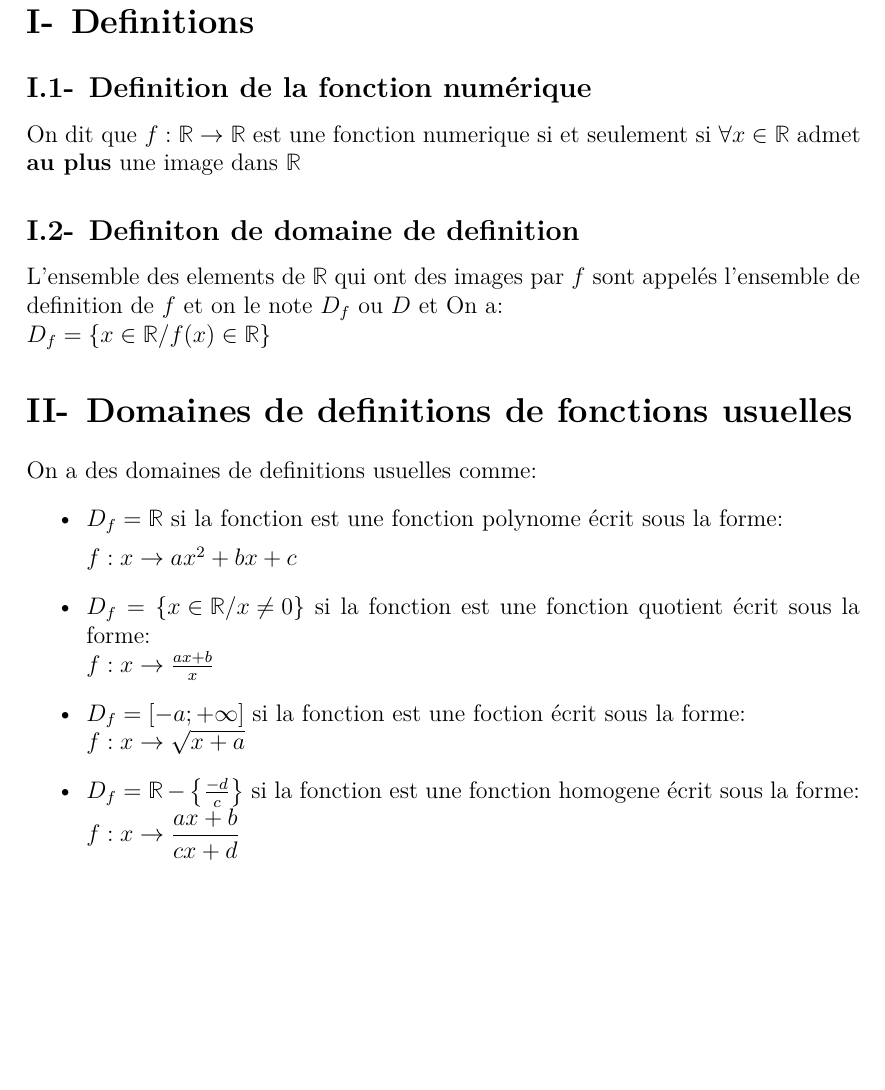
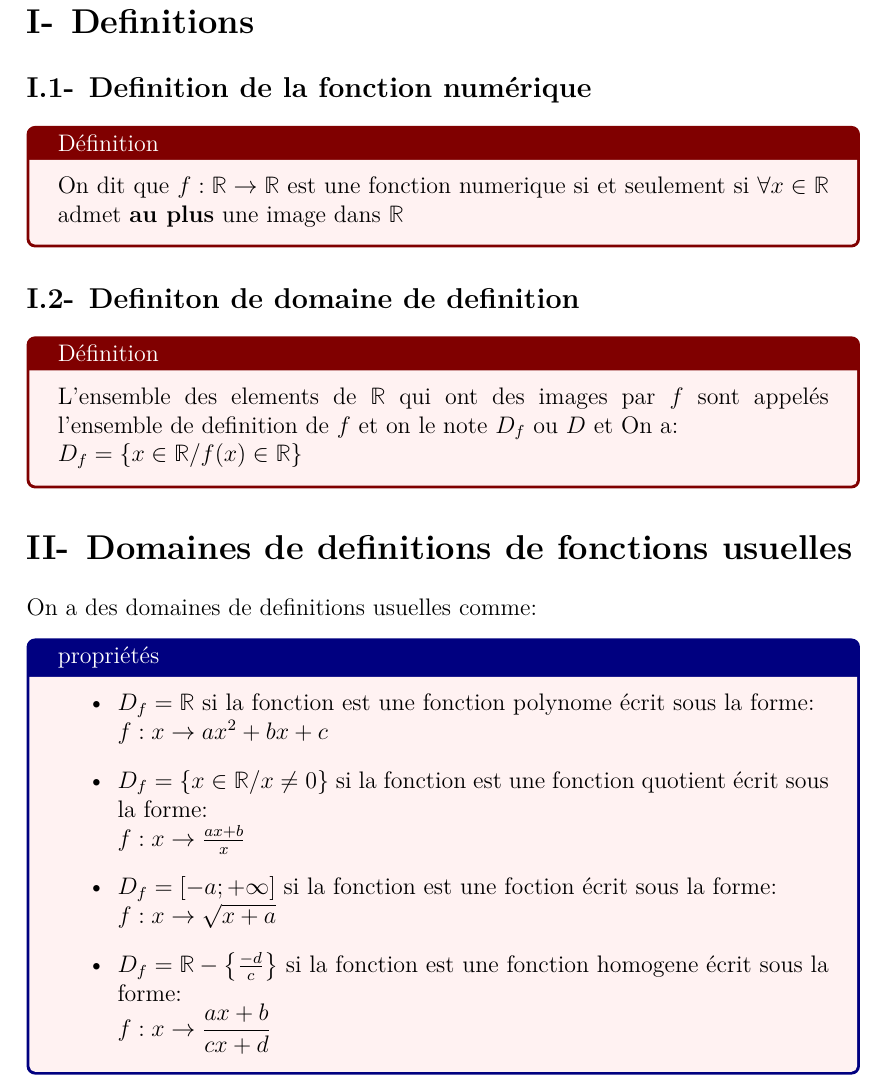
Before and after one commit to momofor/school-notes, a LaTeX document (les-fonctions/main.tex, which reads les-fonctions/preambles/preamble_science.tex): part of page 2 of 5, cut so that both start at the same text, the shorter picture padded with empty space. Compiled offline with XeLaTeX; TikZ figures are drawn from their code, not taken from saved files.

Commit message:
colored blocks for better looking document

```diff
--- a/les-fonctions/main.tex
+++ b/les-fonctions/main.tex
@@ -14,19 +14,19 @@
 
 \section{Definitions }
 \subsection{Definition de la fonction numérique}
-On dit que $f: \RR \rightarrow \RR$ est une fonction numerique si et seulement si
-$\forall x \in \RR$ admet \textbf{au plus} une image dans $\RR$
+\definition{On dit que $f: \RR \rightarrow \RR$ est une fonction numerique si et seulement si
+$\forall x \in \RR$ admet \textbf{au plus} une image dans $\RR$}
 
 \subsection{Definiton de domaine de definition}
-L'ensemble des elements de $\RR$ qui ont des images par $f$ sont appelés
+\definition{L'ensemble des elements de $\RR$ qui ont des images par $f$ sont appelés
 l'ensemble de definition de $f$ et on le note $D_f$ ou $D$
 et On a:\\
-$D_f = \set{x \in \RR/f(x) \in \RR}$
+$D_f = \set{x \in \RR/f(x) \in \RR}$}
 \section{Domaines de definitions de fonctions usuelles}
 On a des domaines de definitions usuelles comme:
+\property{
 \begin{itemize}
-	\item $D_f = \RR$ si la fonction est une fonction polynome écrit sous la forme:
-
+	\item $D_f = \RR$ si la fonction est une fonction polynome écrit sous la forme:\\
 $f:x \rightarrow ax^2 + bx + c $
 \item $D_f = \set{x \in \RR/ x \neq 0}$ si la fonction est une fonction quotient écrit sous la forme: \\
 	$f:x \rightarrow \frac{ax+b}{x} $
@@ -34,4 +34,5 @@ $f:x \rightarrow ax^2 + bx + c $
 	$f:x  \rightarrow \sqrt{x + a} $
 \item $D_f = \RR - \set{ \frac{-d}{c}} $ si la fonction est une fonction homogene écrit sous la forme:\\
 	$f:x \rightarrow \displaystyle\frac{ax + b}{cx + d} $
+\end{itemize}}
 
--- a/les-fonctions/preambles/preamble_science.tex
+++ b/les-fonctions/preambles/preamble_science.tex
@@ -10,6 +10,7 @@
 \usepackage{amsmath,amsfonts,amsthm,amssymb}
 \usepackage{mdframed}
 \usepackage{pgfplots}
+\usepackage{tcolorbox}
 \hypersetup{
 	colorlinks = true,
 	linkcolor=blue
@@ -68,6 +69,15 @@
 \begin{proof} #1
 \end{proof}
 \end{mdframed}}
+\newcommand{\definition}[1]{
+\begin{tcolorbox}[colback=red!5!white,colframe=red!50!black,title=Définition]
+#1
+\end{tcolorbox}}
+\newcommand{\property}[1]{
+\begin{tcolorbox}[colback=red!5!white,colframe=blue!50!black,title=propriétés]
+#1
+\end{tcolorbox}}
+
 %% A few more important commands:
 
 %% You should start every proof with \begin{proof} and end it with \end{proof}.
```
Also changed, not shown: les-fonctions/main.pdf, les-fonctions/main.tex (1 more changed lines).
